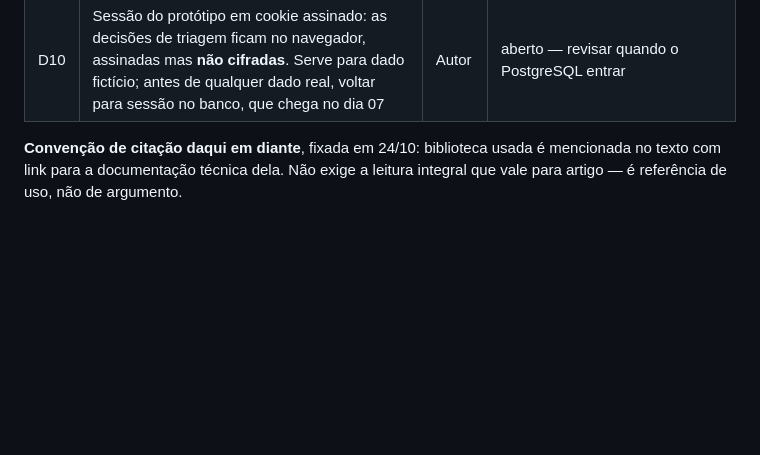
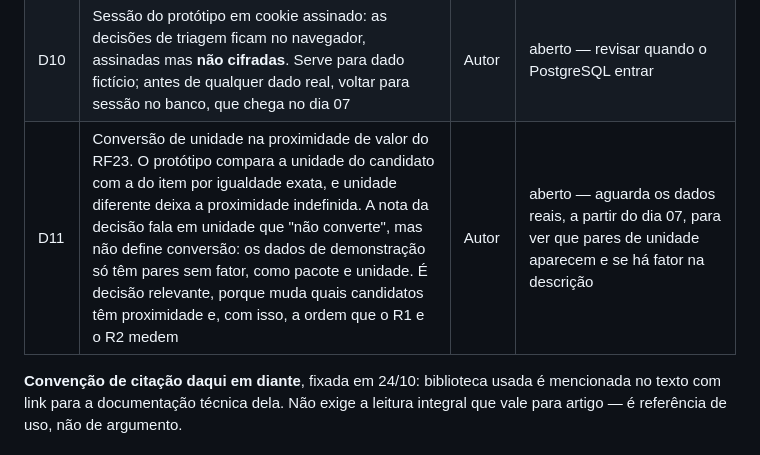
Before and after one commit to RNobre1/tcc-licitacoes-municipais, a Markdown page: docs/tasks/backlog.md, the part around the change. Rendered like a GitHub page; blank space fills up the shorter version.

Commit message:
docs(backlog): registra a conversão de unidade da proximidade como decisão aberta
O protótipo compara unidades por igualdade exata. A conversão depende dos pares que aparecerem nos dados reais, e muda a ordem que o R1 e o R2 medem.

```diff
--- a/docs/tasks/backlog.md
+++ b/docs/tasks/backlog.md
@@ -238,6 +238,7 @@ não deste arquivo.
 | D8 | A integração contínua roda só a suíte do texto. A de `code/` precisa entrar como portão obrigatório. Até 28/10 ela não rodava nada: o workflow disparava em `main`, e a branch do repositório é `master` | Autor | aberto — fase 6 do ciclo de desenvolvimento. O disparo foi corrigido em 28/10 |
 | D9 | Endurecimento para implantação: `check --deploy` aponta envio de e-mail, HSTS, SSL e cookies, e não há `STATIC_ROOT`, de modo que os arquivos estáticos só são servidos pelo servidor de desenvolvimento. Precisa de dono **antes** de qualquer implantação, nunca depois | Autor | aberto — sem implantação prevista neste ciclo |
 | D10 | Sessão do protótipo em cookie assinado: as decisões de triagem ficam no navegador, assinadas mas **não cifradas**. Serve para dado fictício; antes de qualquer dado real, voltar para sessão no banco, que chega no dia 07 | Autor | aberto — revisar quando o PostgreSQL entrar |
+| D11 | Conversão de unidade na proximidade de valor do RF23. O protótipo compara a unidade do candidato com a do item por igualdade exata, e unidade diferente deixa a proximidade indefinida. A nota da decisão fala em unidade que "não converte", mas não define conversão: os dados de demonstração só têm pares sem fator, como pacote e unidade. É decisão relevante, porque muda quais candidatos têm proximidade e, com isso, a ordem que o R1 e o R2 medem | Autor | aberto — aguarda os dados reais, a partir do dia 07, para ver que pares de unidade aparecem e se há fator na descrição |
 
 **Convenção de citação daqui em diante**, fixada em 24/10: biblioteca usada é
 mencionada no texto com link para a documentação técnica dela. Não exige a
```
